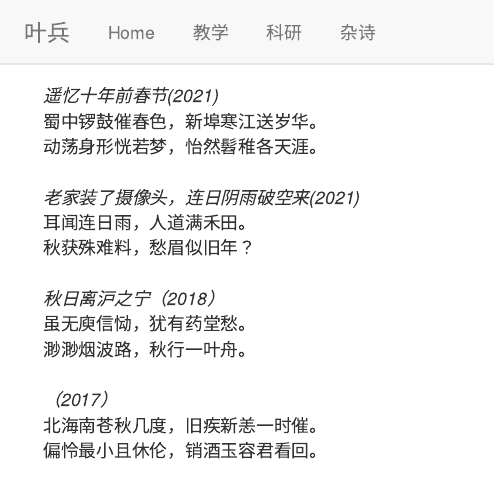
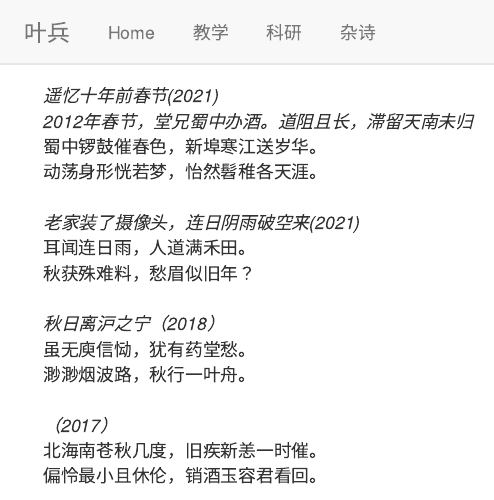
Before and after one commit to bingyenufe/bingyenufe.github.io, an R Markdown document (poetry.Rmd): the page in a window 1100 px wide, from its top. Rendered offline with R 4.5, knitr and Pandoc, with nearby package versions.

Commit message:
ca211214

```diff
--- a/poetry.Rmd
+++ b/poetry.Rmd
@@ -1,4 +1,5 @@
 *遥忆十年前春节(2021)*<br>
+*2012年春节，堂兄蜀中办酒。道阻且长，滞留天南未归*<br>
 蜀中锣鼓催春色，新埠寒江送岁华。<br>
 动荡身形恍若梦，怡然髫稚各天涯。<br>
 <br>
```
Also changed, not shown: 1 other file.
